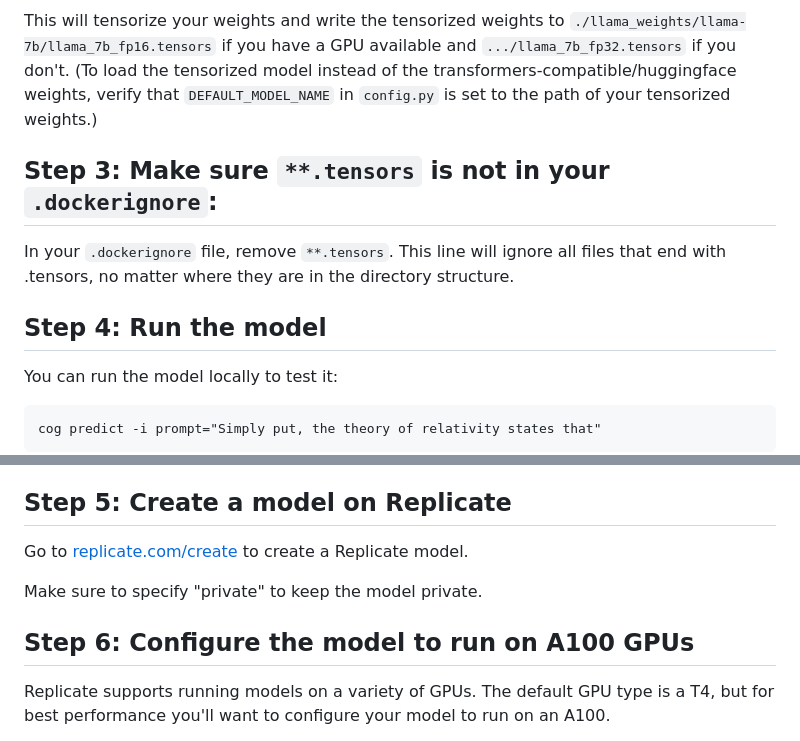
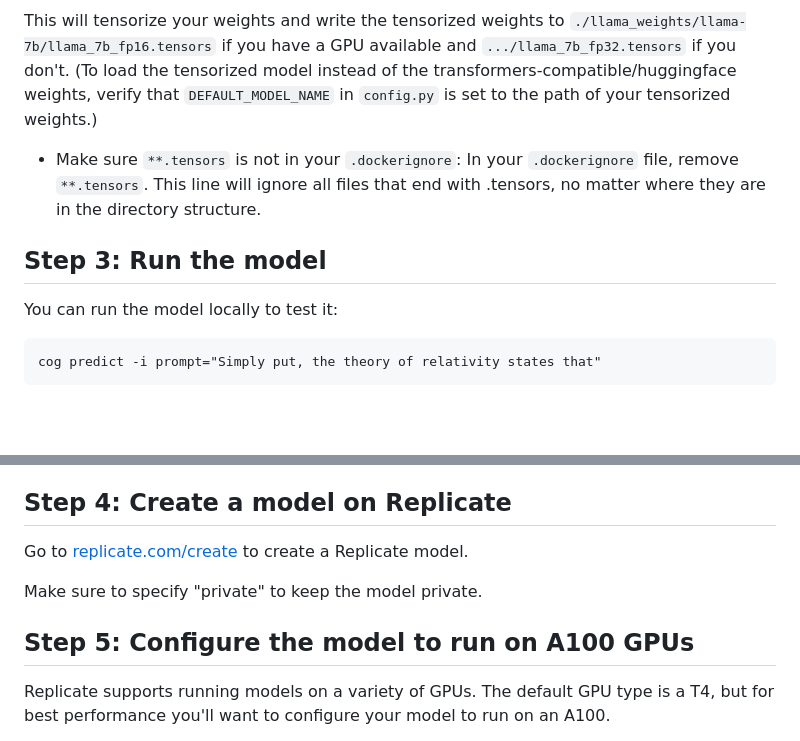
Before and after one commit to replicate/cog-llama-template, a Markdown page: README.md, 2 parts joined by grey strips. GitHub-like rendering; blank space fills up the shorter version.

```diff
--- a/README.md
+++ b/README.md
@@ -70,11 +70,10 @@ cog run python convert_to_tensors.py
 This will tensorize your weights and write the tensorized weights to `./llama_weights/llama-7b/llama_7b_fp16.tensors` if you have a GPU available and `.../llama_7b_fp32.tensors` if you don't.
 (To load the tensorized model instead of the transformers-compatible/huggingface weights, verify that `DEFAULT_MODEL_NAME` in `config.py` is set to the path of your tensorized weights.)
 
-## Step 3: Make sure `**.tensors` is not in your `.dockerignore`:
+- Make sure `**.tensors` is not in your `.dockerignore`:
+  In your `.dockerignore` file, remove `**.tensors`. This line will ignore all files that end with .tensors, no matter where they are in the directory structure.
 
-In your `.dockerignore` file, remove `**.tensors`. This line will ignore all files that end with .tensors, no matter where they are in the directory structure.
-
-## Step 4: Run the model
+## Step 3: Run the model
 
 You can run the model locally to test it:
 
@@ -90,13 +89,13 @@ Here are a few examples from the [LLaMA FAQ](https://github.com/facebookresearch
 - Do not prompt with "Explain the theory of relativity." but with "Simply put, the theory of relativity states that"
 - Do not prompt with "Ten easy steps to build a website..." but with "Building a website can be done in 10 simple steps:\n"
 
-## Step 5: Create a model on Replicate
+## Step 4: Create a model on Replicate
 
 Go to [replicate.com/create](https://replicate.com/create) to create a Replicate model.
 
 Make sure to specify "private" to keep the model private.
 
-## Step 6: Configure the model to run on A100 GPUs
+## Step 5: Configure the model to run on A100 GPUs
 
 Replicate supports running models on a variety of GPUs. The default GPU type is a T4, but for best performance you'll want to configure your model to run on an A100.
 
```
